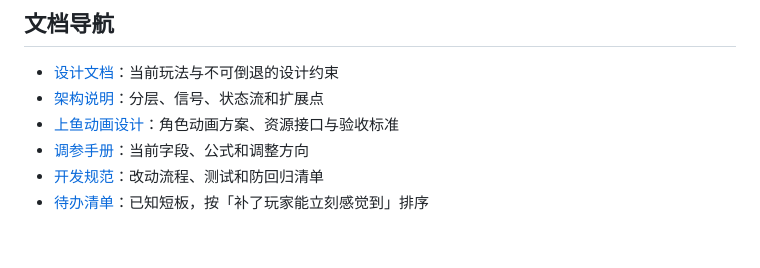
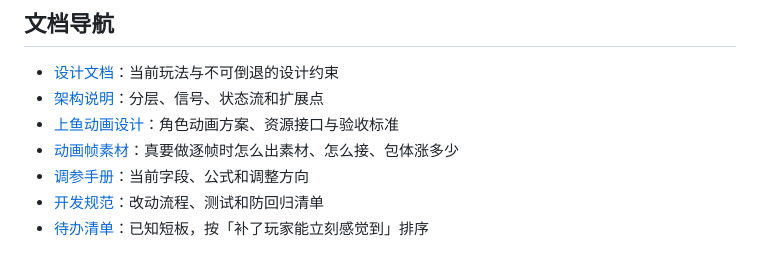
Before and after one commit to yes-a-hit/Fishing-the-fat-fish, a Markdown page: README.md, the part around the change. GitHub-like rendering.

Commit message:
补 docs/animation.md：逐帧/拆件/微动效三条路，含规格与体积代价

```diff
--- a/README.md
+++ b/README.md
@@ -456,6 +456,7 @@ theme/custom_font="res://assets/fonts/game_sc.otf"
 - [设计文档](docs/design.md)：当前玩法与不可倒退的设计约束
 - [架构说明](docs/architecture.md)：分层、信号、状态流和扩展点
 - [上鱼动画设计](docs/landing-animation.md)：角色动画方案、资源接口与验收标准
+- [动画帧素材](docs/animation.md)：真要做逐帧时怎么出素材、怎么接、包体涨多少
 - [调参手册](docs/tuning.md)：当前字段、公式和调整方向
 - [开发规范](docs/contributing.md)：改动流程、测试和防回归清单
 - [待办清单](docs/TODO.md)：已知短板，按「补了玩家能立刻感觉到」排序
```
Also changed, not shown: docs/animation.md (added, +200 -0 lines).
